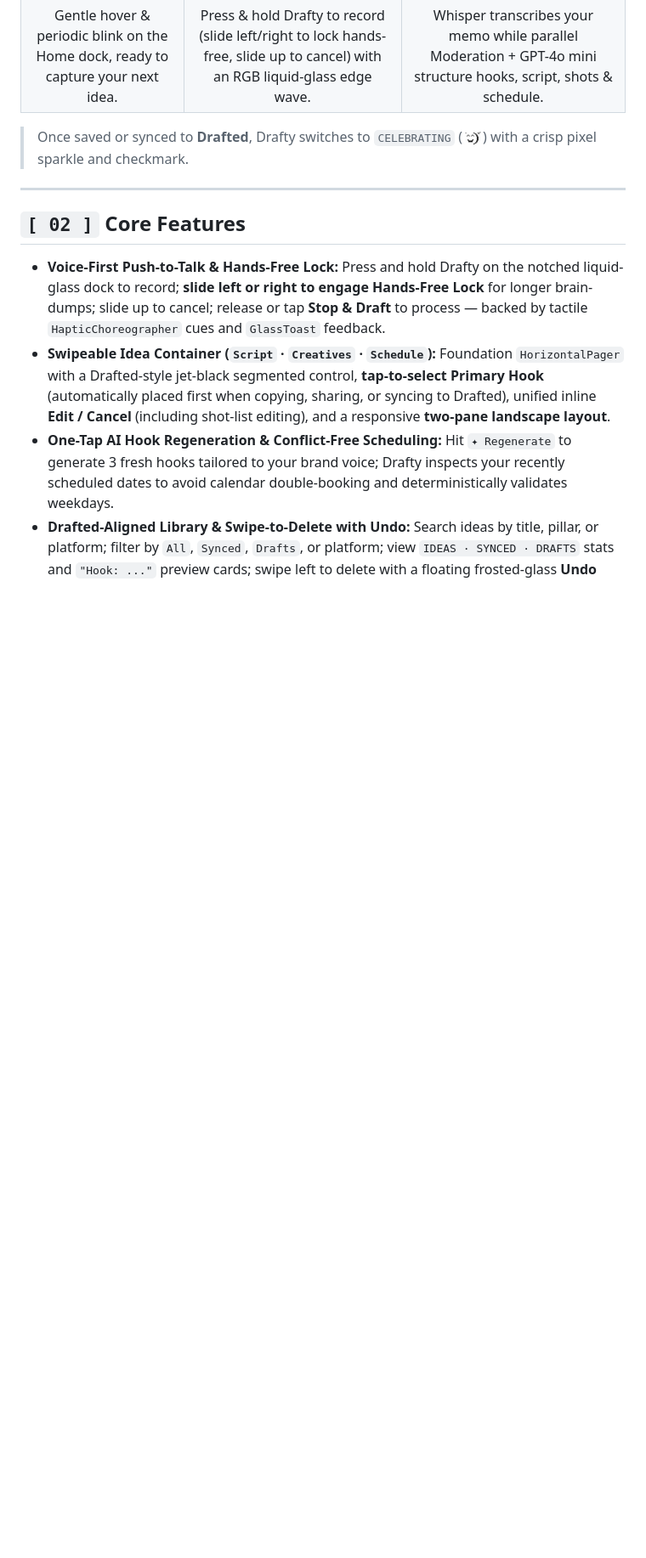
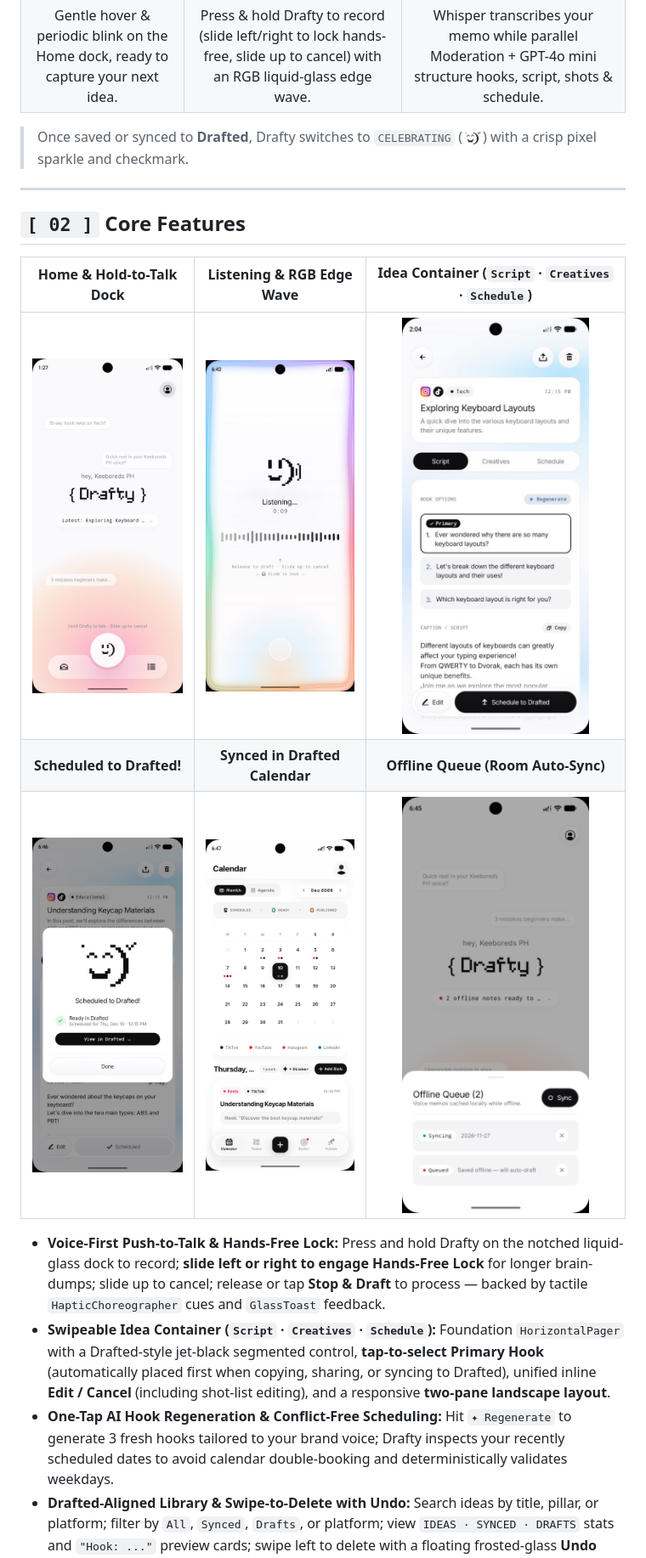
Before and after one commit to l4hgs/Drafty, a Markdown page: README.md, the part around one of its changes. Shown at 85% size. Drawn GitHub-style; pictures changed too: docs/assets/screens/01_home.jpg (added), docs/assets/screens/02_listening.jpg (added), docs/assets/screens/03_idea_container.jpg (added); blank space fills up the shorter version.

Commit message:
docs: add app screenshots, update ASR model in architecture, and bump README to v2.0.1

```diff
--- a/README.md
+++ b/README.md
@@ -53,6 +53,16 @@ Drafty is a custom `24×24` 1-bit monochrome pixel companion rendered with neare
 ---
 
 ## `[ 02 ]` Core Features
+
+<div align="center">
+
+| Home & Hold-to-Talk Dock | Listening & RGB Edge Wave | Idea Container (`Script` · `Creatives` · `Schedule`) |
+| :---: | :---: | :---: |
+| <img src="docs/assets/screens/01_home.jpg" alt="Home Screen" width="220" /> | <img src="docs/assets/screens/02_listening.jpg" alt="Listening Screen" width="220" /> | <img src="docs/assets/screens/03_idea_container.jpg" alt="Idea Container" width="220" /> |
+| **Scheduled to Drafted!** | **Synced in Drafted Calendar** | **Offline Queue (Room Auto-Sync)** |
+| <img src="docs/assets/screens/04_scheduled_modal.jpg" alt="Scheduled to Drafted Modal" width="220" /> | <img src="docs/assets/screens/05_drafted_calendar.png" alt="Drafted Calendar Sync" width="220" /> | <img src="docs/assets/screens/06_offline_queue.png" alt="Offline Queue Sheet" width="220" /> |
+
+</div>
 
 - **Voice-First Push-to-Talk & Hands-Free Lock:** Press and hold Drafty on the notched liquid-glass dock to record; **slide left or right to engage Hands-Free Lock** for longer brain-dumps; slide up to cancel; release or tap **Stop & Draft** to process — backed by tactile `HapticChoreographer` cues and `GlassToast` feedback.
 - **Swipeable Idea Container (`Script` · `Creatives` · `Schedule`):** Foundation `HorizontalPager` with a Drafted-style jet-black segmented control, **tap-to-select Primary Hook** (automatically placed first when copying, sharing, or syncing to Drafted), unified inline **Edit / Cancel** (including shot-list editing), and a responsive **two-pane landscape layout**.
```
Also changed, not shown: other parts of README.md (+9 -7 lines).
